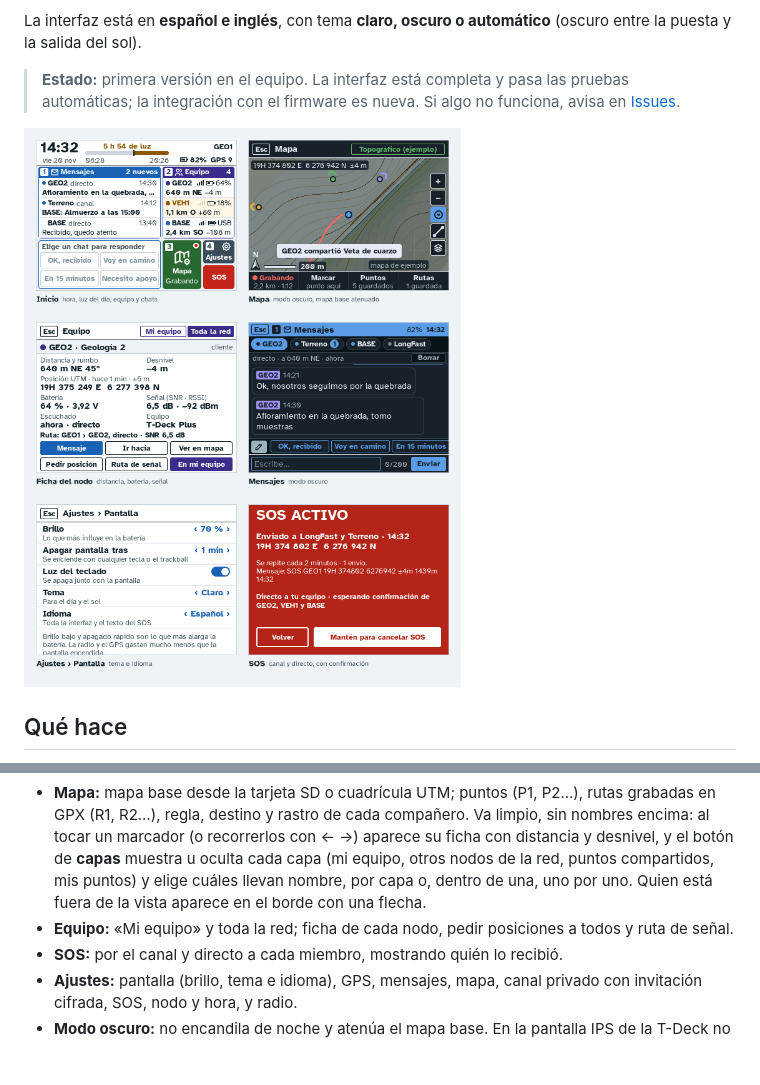
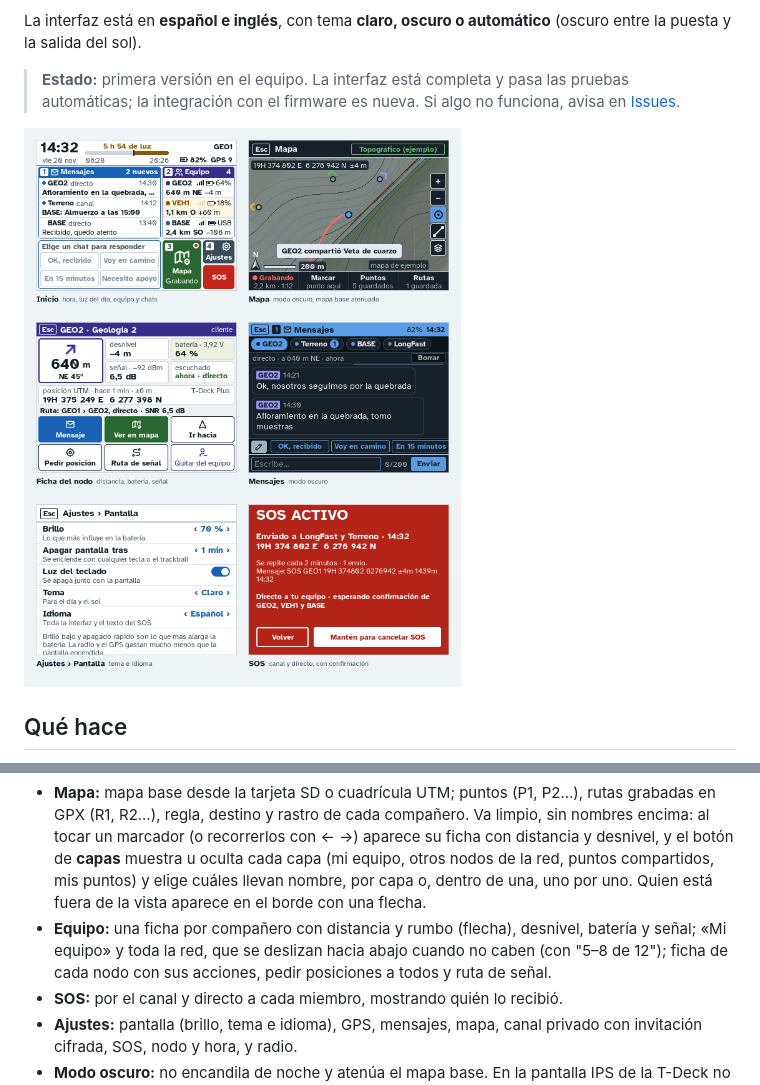
Before and after one commit to Roberto-Larregla/t-field-ui, a Markdown page: README.es.md, 2 parts joined by grey strips. GitHub-like rendering; pictures changed too: docs/img/pantallas.png; blank space fills up the shorter version.

```diff
--- a/README.es.md
+++ b/README.es.md
@@ -22,7 +22,7 @@ La interfaz está en **español e inglés**, con tema **claro, oscuro o automát
 - **Inicio:** fichas de color que son también los accesos (1 Mensajes, 2 Equipo, 3 Mapa, 4 Ajustes, SOS). Hora, barra de luz del día de la salida a la puesta del sol, batería y GPS propios; distancia, rumbo, diferencia de altura, batería y señal de cada compañero; últimos chats y respuestas rápidas; la ficha Mapa avisa cuando se está grabando una ruta.
 - **Mensajes:** cada chat o canal en una pestaña (se cambia con ← →), conversación a todo el ancho con la distancia de quien escribe, respuestas rápidas a un toque (el lápiz las edita; mantener una abre el editor en esa), contador de bytes (el límite de Meshtastic) y puntos compartidos que se abren en el mapa. Borrar los mensajes de un chat (dos pulsaciones; la pestaña queda), de todos, o los mensajes de más de 1, 7 o 30 días.
 - **Mapa:** mapa base desde la tarjeta SD o cuadrícula UTM; puntos (P1, P2…), rutas grabadas en GPX (R1, R2…), regla, destino y rastro de cada compañero. Va limpio, sin nombres encima: al tocar un marcador (o recorrerlos con ← →) aparece su ficha con distancia y desnivel, y el botón de **capas** muestra u oculta cada capa (mi equipo, otros nodos de la red, puntos compartidos, mis puntos) y elige cuáles llevan nombre, por capa o, dentro de una, uno por uno. Quien está fuera de la vista aparece en el borde con una flecha.
-- **Equipo:** «Mi equipo» y toda la red; ficha de cada nodo, pedir posiciones a todos y ruta de señal.
+- **Equipo:** una ficha por compañero con distancia y rumbo (flecha), desnivel, batería y señal; «Mi equipo» y toda la red, que se deslizan hacia abajo cuando no caben (con "5–8 de 12"); ficha de cada nodo con sus acciones, pedir posiciones a todos y ruta de señal.
 - **SOS:** por el canal y directo a cada miembro, mostrando quién lo recibió.
 - **Ajustes:** pantalla (brillo, tema e idioma), GPS, mensajes, mapa, canal privado con invitación cifrada, SOS, nodo y hora, y radio.
 - **Modo oscuro:** no encandila de noche y atenúa el mapa base. En la pantalla IPS de la T-Deck no ahorra batería: eso lo hace el brillo.
```
Also changed, not shown: README.md (+1 -1 lines), docs/img/screens-en.png, 8 other files.
